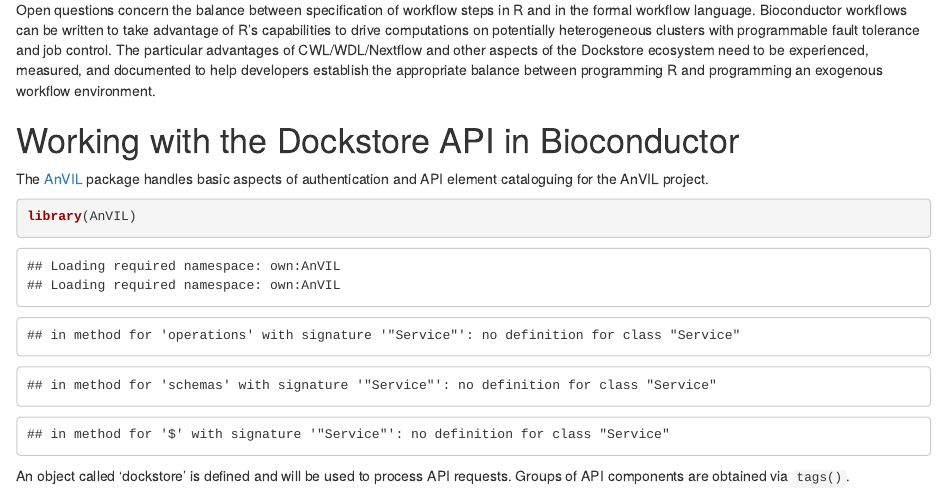
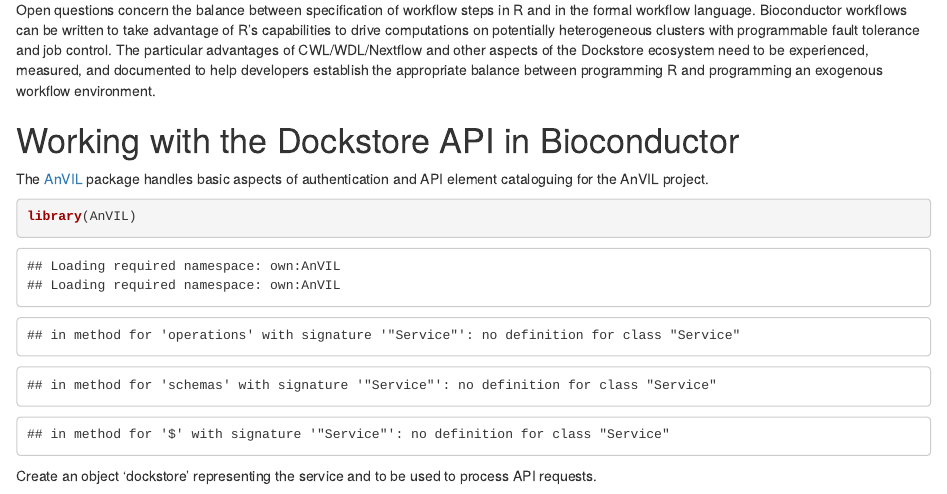
Before and after one commit to Bioconductor/AnVIL, an R Markdown document (vignettes/biocDockstore.Rmd): the page in a window 1100 px wide, from 720 px down. Rendered offline with R 4.5, knitr and Pandoc, with nearby package versions; drawn as R Markdown's standard HTML page in place of the format the file asks for; some code elsewhere in the file could not run offline.

Commit message:
update dockstore vignette
- create `dockstore` manually

````diff
--- a/vignettes/biocDockstore.Rmd
+++ b/vignettes/biocDockstore.Rmd
@@ -90,5 +90,7 @@
 library(AnVIL)
 ```
 
-An object called 'dockstore' is defined and will be
-used to process API requests.  Groups of API components are
+Create an object 'dockstore' representing the service and to be
+used to process API requests.
+
+```{r dockstore}
````
Also changed, not shown: vignettes/biocDockstore.Rmd (4 more changed lines).
